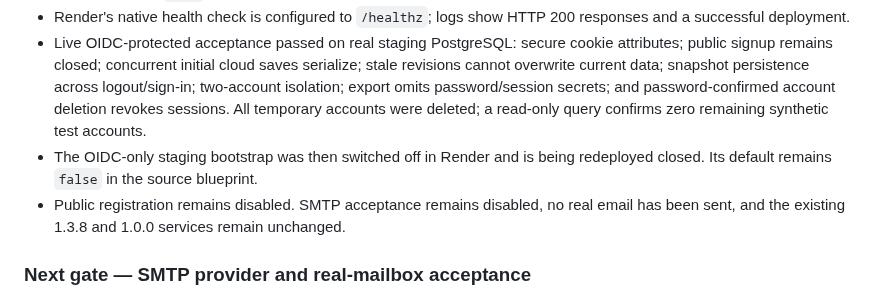
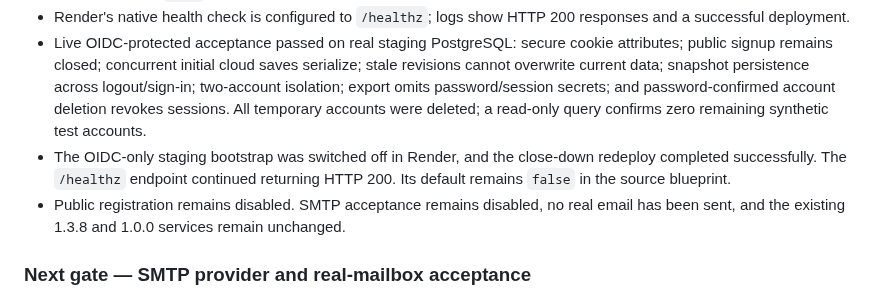
Before and after one commit to Reisquin/Omnishelf, a Markdown page: README.md, the part around the change. GitHub-like rendering.

Commit message:
docs: confirm staging OIDC hooks disabled

```diff
--- a/README.md
+++ b/README.md
@@ -52,7 +52,7 @@ The separate Free Render service is live at https://omnishelf-1-3-9-email-recove
 - The isolated database now reports Alembic revision `003_email_verification_and_reset`. This migration has **not** been applied to Neon `main`.
 - Render's native health check is configured to `/healthz`; logs show HTTP 200 responses and a successful deployment.
 - Live OIDC-protected acceptance passed on real staging PostgreSQL: secure cookie attributes; public signup remains closed; concurrent initial cloud saves serialize; stale revisions cannot overwrite current data; snapshot persistence across logout/sign-in; two-account isolation; export omits password/session secrets; and password-confirmed account deletion revokes sessions. All temporary accounts were deleted; a read-only query confirms zero remaining synthetic test accounts.
-- The OIDC-only staging bootstrap was then switched off in Render and is being redeployed closed. Its default remains `false` in the source blueprint.
+- The OIDC-only staging bootstrap was switched off in Render, and the close-down redeploy completed successfully. The `/healthz` endpoint continued returning HTTP 200. Its default remains `false` in the source blueprint.
 - Public registration remains disabled. SMTP acceptance remains disabled, no real email has been sent, and the existing 1.3.8 and 1.0.0 services remain unchanged.
 
 ### Next gate — SMTP provider and real-mailbox acceptance
```
Also changed, not shown: DEPLOYMENT_CHECKLIST.md (+1 -1 lines), PROJECT_PROGRESS.md (+1 -1 lines).
